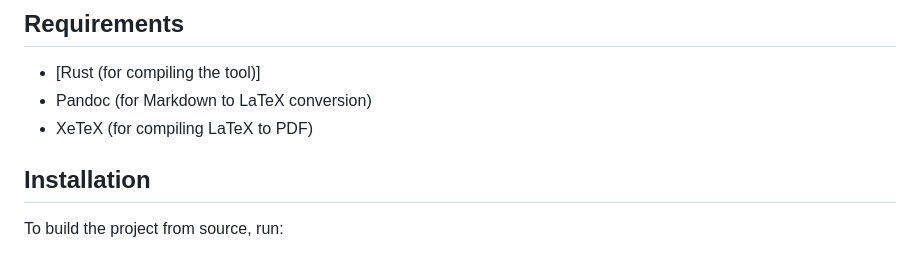
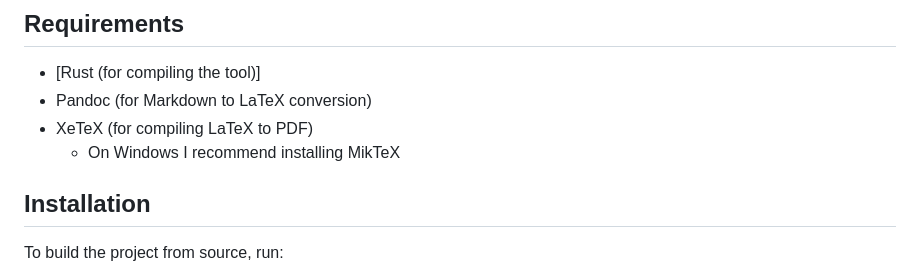
Before and after one commit to Tiefseetauchner/TiefDownConverter, a Markdown page: README.md, the part around the change. Rendered like a GitHub page.

Commit message:
- update readme

```diff
--- a/README.md
+++ b/README.md
@@ -19,6 +19,7 @@ Imagine you are writing a book with multiple chapters stored as separate Markdow
 - [Rust (for compiling the tool)]
 - Pandoc (for Markdown to LaTeX conversion)
 - XeTeX (for compiling LaTeX to PDF)
+  - On Windows I recommend installing MikTeX
 
 ## Installation
 To build the project from source, run:
```
